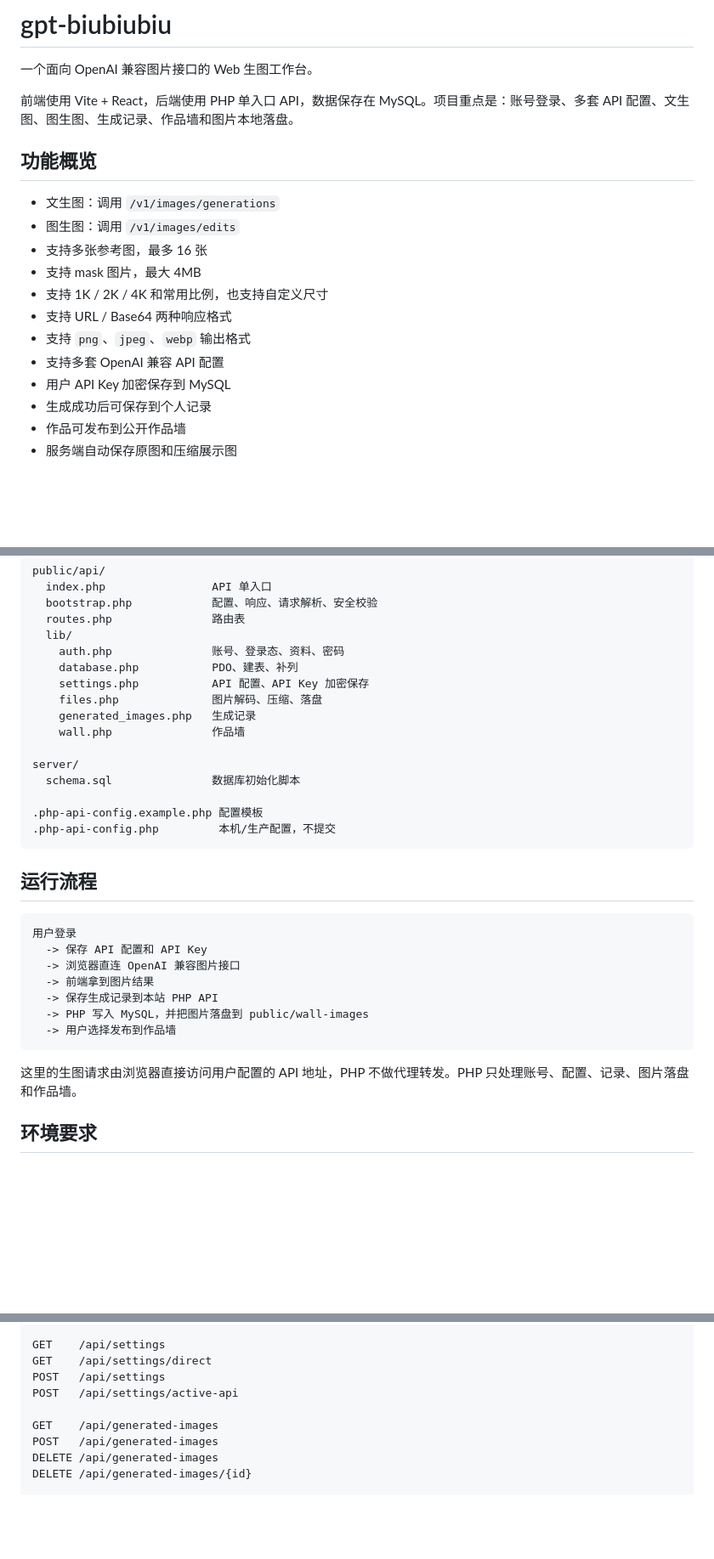
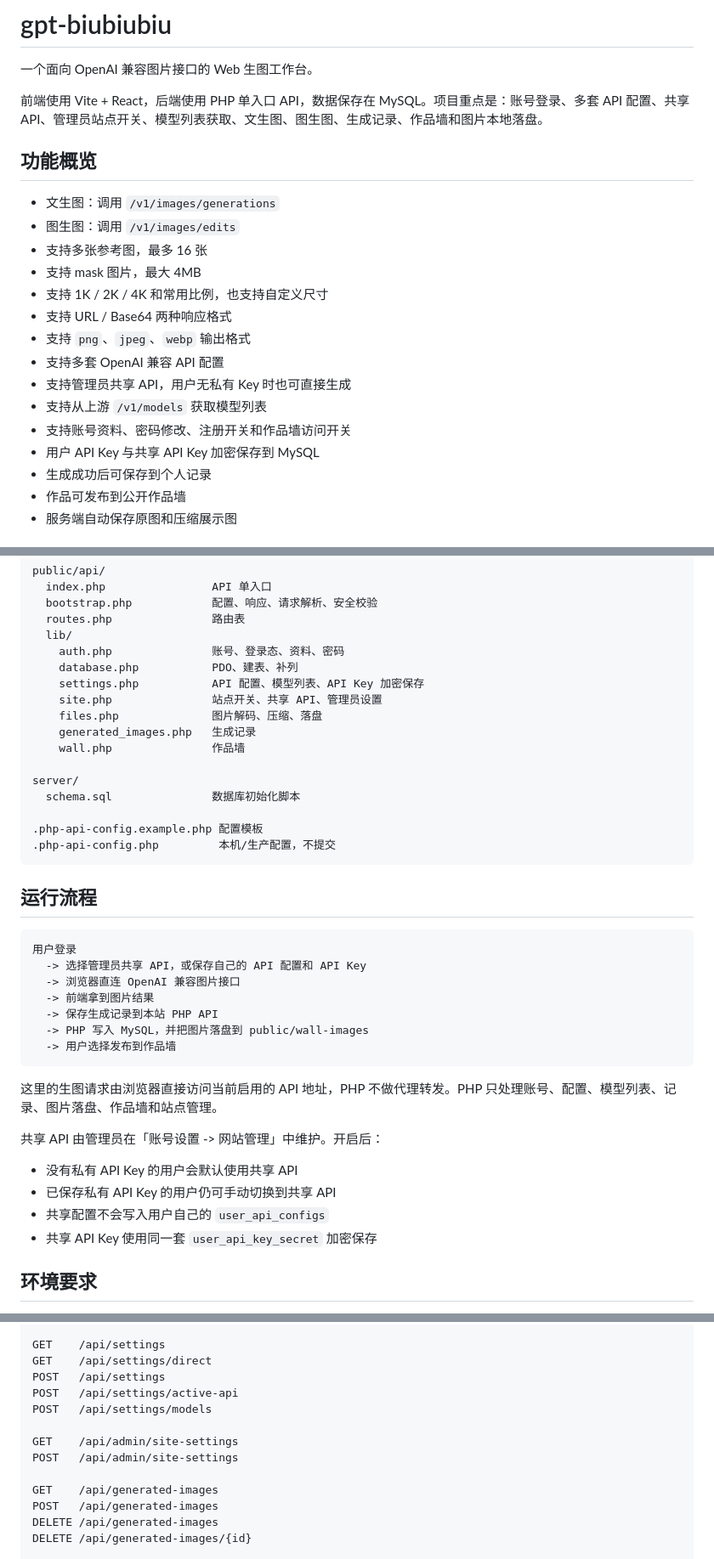
Before and after one commit to xiaoxin0125/gpt-biubiubiu, a Markdown page: README.md, 3 parts joined by grey strips. Shown at 85% size. Rendered like a GitHub page; blank space fills up the shorter version.

````diff
--- a/README.md
+++ b/README.md
@@ -2,7 +2,7 @@
 
 一个面向 OpenAI 兼容图片接口的 Web 生图工作台。
 
-前端使用 Vite + React，后端使用 PHP 单入口 API，数据保存在 MySQL。项目重点是：账号登录、多套 API 配置、文生图、图生图、生成记录、作品墙和图片本地落盘。
+前端使用 Vite + React，后端使用 PHP 单入口 API，数据保存在 MySQL。项目重点是：账号登录、多套 API 配置、共享 API、管理员站点开关、模型列表获取、文生图、图生图、生成记录、作品墙和图片本地落盘。
 
 ## 功能概览
 
@@ -14,7 +14,10 @@
 - 支持 URL / Base64 两种响应格式
 - 支持 `png`、`jpeg`、`webp` 输出格式
 - 支持多套 OpenAI 兼容 API 配置
-- 用户 API Key 加密保存到 MySQL
+- 支持管理员共享 API，用户无私有 Key 时也可直接生成
+- 支持从上游 `/v1/models` 获取模型列表
+- 支持账号资料、密码修改、注册开关和作品墙访问开关
+- 用户 API Key 与共享 API Key 加密保存到 MySQL
 - 生成成功后可保存到个人记录
 - 作品可发布到公开作品墙
 - 服务端自动保存原图和压缩展示图
@@ -55,7 +58,8 @@ public/api/
   lib/
     auth.php               账号、登录态、资料、密码
     database.php           PDO、建表、补列
-    settings.php           API 配置、API Key 加密保存
+    settings.php           API 配置、模型列表、API Key 加密保存
+    site.php               站点开关、共享 API、管理员设置
     files.php              图片解码、压缩、落盘
     generated_images.php   生成记录
     wall.php               作品墙
@@ -71,7 +75,7 @@ server/
 
 ```text
 用户登录
-  -> 保存 API 配置和 API Key
+  -> 选择管理员共享 API，或保存自己的 API 配置和 API Key
   -> 浏览器直连 OpenAI 兼容图片接口
   -> 前端拿到图片结果
   -> 保存生成记录到本站 PHP API
@@ -79,7 +83,14 @@ server/
   -> 用户选择发布到作品墙
 ```
 
-这里的生图请求由浏览器直接访问用户配置的 API 地址，PHP 不做代理转发。PHP 只处理账号、配置、记录、图片落盘和作品墙。
+这里的生图请求由浏览器直接访问当前启用的 API 地址，PHP 不做代理转发。PHP 只处理账号、配置、模型列表、记录、图片落盘、作品墙和站点管理。
+
+共享 API 由管理员在「账号设置 -> 网站管理」中维护。开启后：
+
+- 没有私有 API Key 的用户会默认使用共享 API
+- 已保存私有 API Key 的用户仍可手动切换到共享 API
+- 共享配置不会写入用户自己的 `user_api_configs`
+- 共享 API Key 使用同一套 `user_api_key_secret` 加密保存
 
 ## 环境要求
 
@@ -256,6 +289,10 @@ GET    /api/settings
 GET    /api/settings/direct
 POST   /api/settings
 POST   /api/settings/active-api
+POST   /api/settings/models
+
+GET    /api/admin/site-settings
+POST   /api/admin/site-settings
 
 GET    /api/generated-images
 POST   /api/generated-images
````
Also changed, not shown: other parts of README.md (+27 -2 lines).
